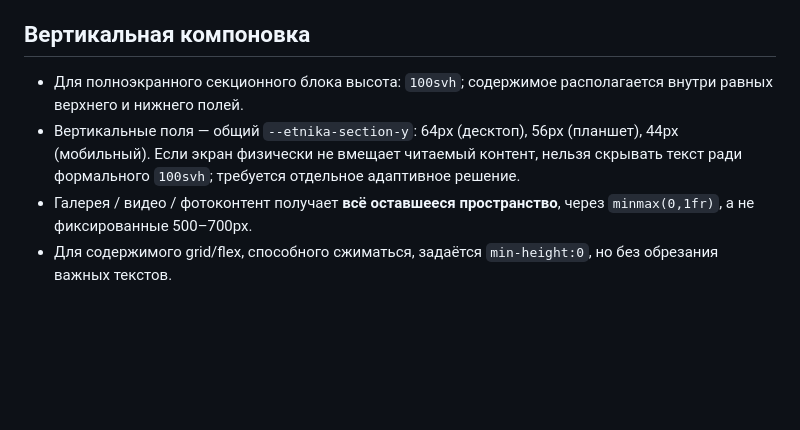
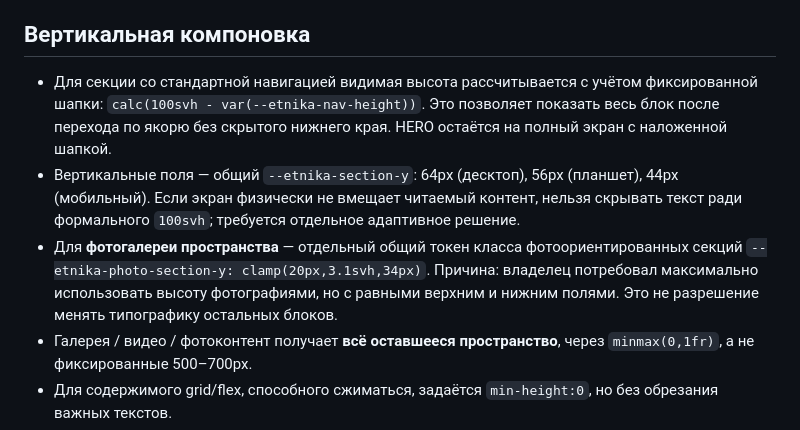
Before and after one commit to nkuchenov-hash/etnika-website, a Markdown page: docs/design-system.md, the part around the change. Rendered like a GitHub page; blank space fills up the shorter version.

Commit message:
Document header-aware fullscreen photo sections and balanced image-first spacing

```diff
--- a/docs/design-system.md
+++ b/docs/design-system.md
@@ -34,8 +34,9 @@
 
 ## Вертикальная компоновка
 
-- Для полноэкранного секционного блока высота: `100svh`; содержимое располагается внутри равных верхнего и нижнего полей.
+- Для секции со стандартной навигацией видимая высота рассчитывается с учётом фиксированной шапки: `calc(100svh - var(--etnika-nav-height))`. Это позволяет показать весь блок после перехода по якорю без скрытого нижнего края. HERO остаётся на полный экран с наложенной шапкой.
 - Вертикальные поля — общий `--etnika-section-y`: 64px (десктоп), 56px (планшет), 44px (мобильный). Если экран физически не вмещает читаемый контент, нельзя скрывать текст ради формального `100svh`; требуется отдельное адаптивное решение.
+- Для **фотогалереи пространства** — отдельный общий токен класса фотоориентированных секций `--etnika-photo-section-y: clamp(20px,3.1svh,34px)`. Причина: владелец потребовал максимально использовать высоту фотографиями, но с равными верхним и нижним полями. Это не разрешение менять типографику остальных блоков.
 - Галерея / видео / фотоконтент получает **всё оставшееся пространство**, через `minmax(0,1fr)`, а не фиксированные 500–700px.
 - Для содержимого grid/flex, способного сжиматься, задаётся `min-height:0`, но без обрезания важных текстов.
 - Граница фото и скругления: ровные прямые углы; оригинальные фотографии нельзя заменять или масштабировать без согласования. В кадрах используется `object-fit:cover`, с проверкой положения главного объекта.
```
